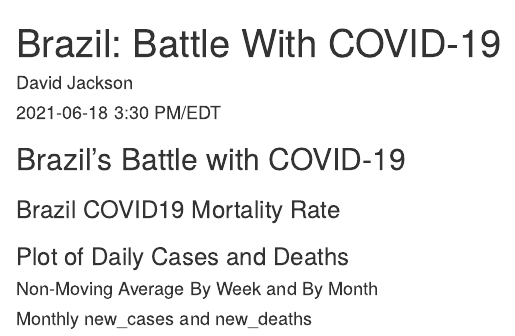
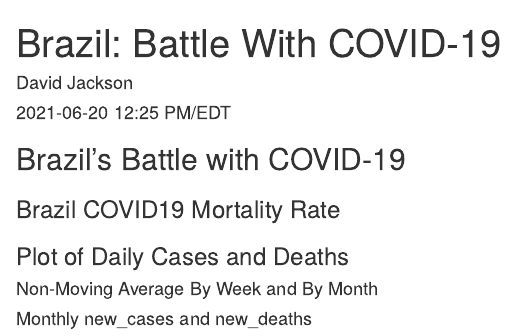
Before and after one commit to davidjayjackson/COVID-19-Brazil, an R Markdown document (index.Rmd): the page in a window 1100 px wide, from its top. Rendered offline with R 4.5, knitr and Pandoc, with nearby package versions; the code chunks are not run, so their results and figures are left out.

Commit message:
Updated 2021-06-20

```diff
--- a/index.Rmd
+++ b/index.Rmd
@@ -1,7 +1,7 @@
 ---
 title: 'Brazil: Battle With COVID-19'
 author: "David Jackson"
-date: "2021-06-18 3:30 PM/EDT"
+date: "2021-06-20 12:25 PM/EDT"
 output:
   html_document:
     fig_width: 9
```
